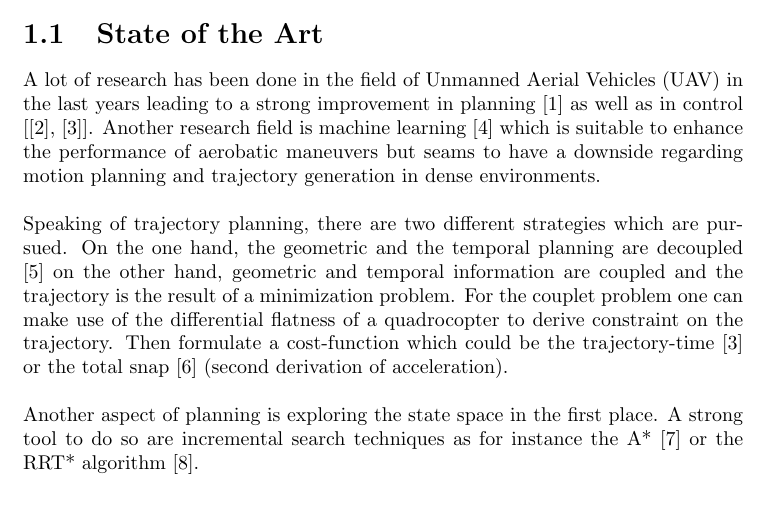
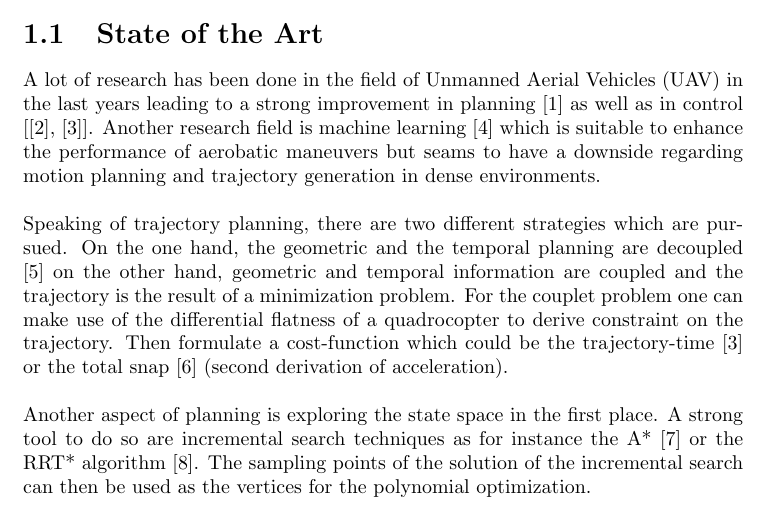
Before and after one commit to nfabian/MasterThesis, a LaTeX thesis (Master_Thesis/Bericht.tex, which reads Master_Thesis/introduction.tex): part of page 9 of 19, cut so that both start at the same text. Compiled offline with pdfLaTeX.

Commit message:
state of the art

```diff
--- a/Master_Thesis/introduction.tex
+++ b/Master_Thesis/introduction.tex
@@ -7,4 +7,4 @@ A lot of research has been done in the field of Unmanned Aerial Vehicles (UAV) i
 
 Speaking of trajectory planning, there are two different strategies which are pursued. On the one hand, the geometric and the temporal planning are decoupled  \cite{bou} on the other hand, geometric and temporal information are coupled and the trajectory is the result of a minimization problem. For the couplet problem one can make use of the differential flatness of a quadrocopter to derive constraint on the trajectory. Then formulate a cost-function which could be the trajectory-time \cite{hehn} or the total snap \cite{mellinger} (second derivation of acceleration). \newline
 
-Another aspect of planning is exploring the state space in the first place. A strong tool to do so are incremental search techniques as for instance the A* \cite{lik} or the RRT* algorithm \cite{richter}.
+Another aspect of planning is exploring the state space in the first place. A strong tool to do so are incremental search techniques as for instance the A* \cite{lik} or the RRT* algorithm \cite{richter}. The sampling points of the solution of the incremental search can then be used as the vertices for the polynomial optimization.
```
Also changed, not shown: Master_Thesis/Bericht.pdf, 2 other files.
